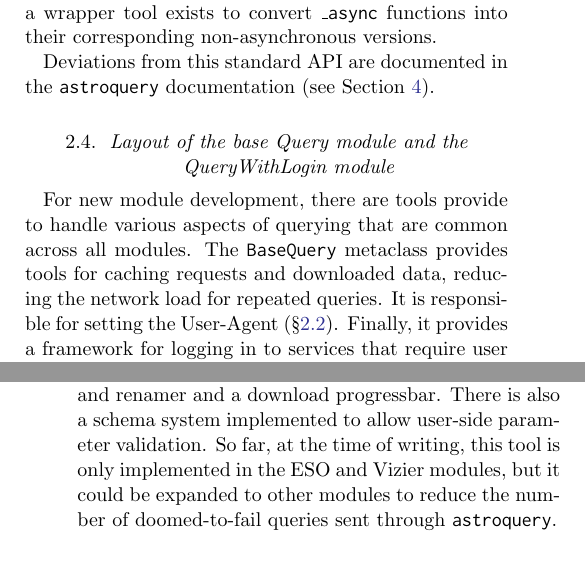
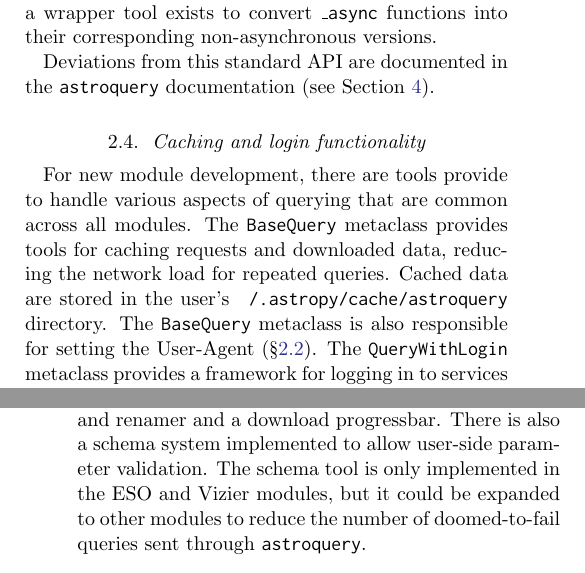
Before and after one commit to adamginsburg/astroquery-paper, a LaTeX paper (main.tex): two parts of the columns of pages 3 and 4 of 7, joined at a grey line, cut so that both start at the same text. Compiled offline with pdfLaTeX.

Commit message:
more text!  It's done.

```diff
--- a/main.tex
+++ b/main.tex
@@ -249,13 +250,18 @@ these \texttt{\_async} functions because a wrapper tool exists to convert
 Deviations from this standard API are documented in the \astroquery
 documentation (see Section \ref{sec:documentation}).
 
-\subsection{Layout of the base Query module and the QueryWithLogin module}
+\subsection{Caching and login functionality}
 For new module development, there are tools provide to handle various aspects
 of querying that are common across all modules.  The \texttt{BaseQuery}
 metaclass provides tools for caching requests and downloaded data, reducing the
-network load for repeated queries.  It is responsible for setting the
-User-Agent (\S \ref{sec:useragent}).  Finally, it provides a framework for
-logging in to services that require user authentication.
+network load for repeated queries.  Cached data are stored in the user's
+\texttt{~/.astropy/cache/astroquery} directory.  The \texttt{BaseQuery}
+metaclass is also responsible for setting the User-Agent (\S
+\ref{sec:useragent}).  The \texttt{QueryWithLogin} metaclass provides a
+framework for logging in to services that require user
+authentication.
+
+
 
 \subsection{Testing}
 \astroquery testing is somewhat different from most other packages in the Python
@@ -286,9 +293,9 @@ also helps reduce the burden on the remote services.
 There are several general-use utilities implemented as part of \astroquery, such
 as a bulk FITS file downloader and renamer and a download progressbar.  There
 is also a schema system implemented to allow user-side parameter validation.
-So far, at the time of writing, this tool is only implemented in the ESO and
-Vizier modules, but it could be expanded to other modules to reduce the number
-of doomed-to-fail queries sent through \astroquery.
+The schema tool is only implemented in the ESO and Vizier modules, but it could
+be expanded to other modules to reduce the number of doomed-to-fail queries
+sent through \astroquery.
 
 \section{Development history and status}
 \label{sec:development}
```
Also changed, not shown: main.tex (18 more changed lines).
